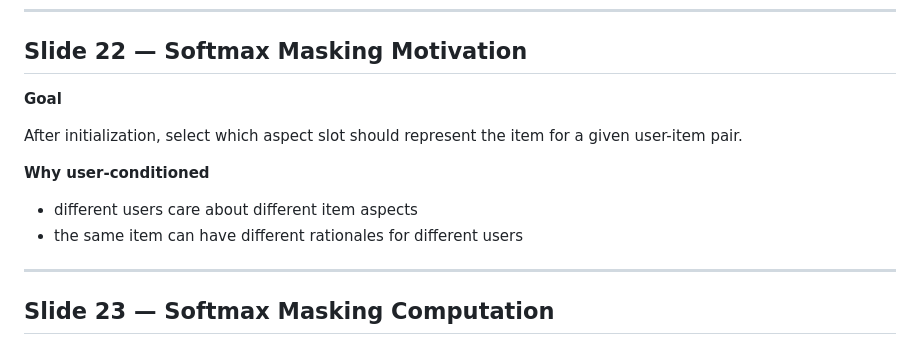
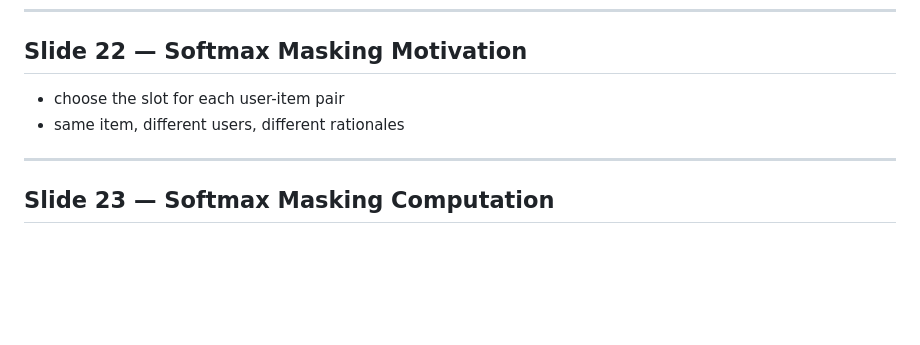
Before and after one commit to beckyhsuxp/RA-GARK, a Markdown page: Document/notes/SLIDES.md, the part around the change. Rendered like a GitHub page; blank space fills up the shorter version.

Commit message:
notes: shorten softmax masking slide

```diff
--- a/Document/notes/SLIDES.md
+++ b/Document/notes/SLIDES.md
@@ -379,14 +379,8 @@ E_KG -> A_KG^(0) in R^(|I| x A x d)
 
 ## Slide 22 — Softmax Masking Motivation
 
-**Goal**
-
-After initialization, select which aspect slot should represent the item for a given user-item pair.
-
-**Why user-conditioned**
-
-- different users care about different item aspects
-- the same item can have different rationales for different users
+- choose the slot for each user-item pair
+- same item, different users, different rationales
 
 ---
 
```
